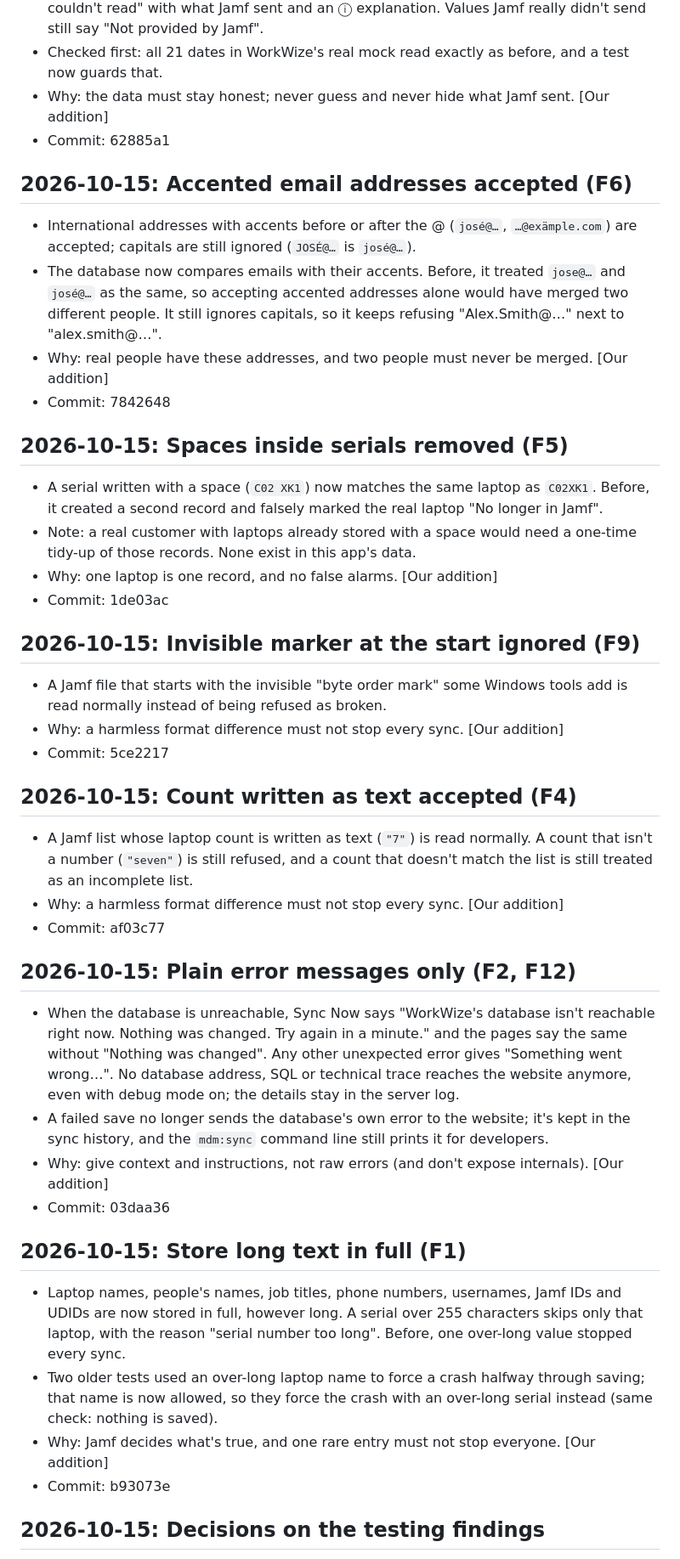
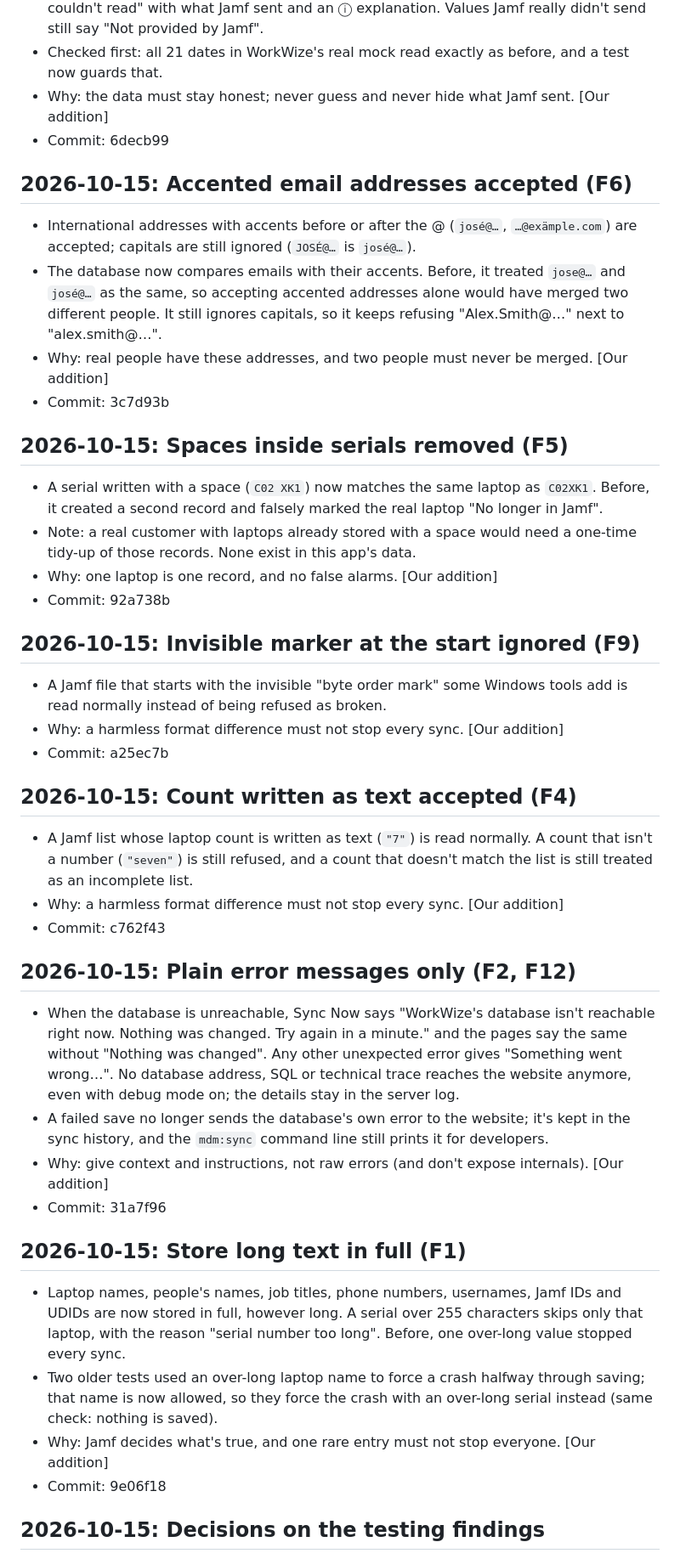
Before and after one commit to mghazwan06-star/mdm-product-case-study, a Markdown page: docs/CHANGELOG.md, the part around one of its changes. Shown at 85% size. Rendered like a GitHub page.

```diff
--- a/docs/CHANGELOG.md
+++ b/docs/CHANGELOG.md
@@ -261,41 +261,41 @@ What was built, step by step. Newest at the top.
 - Numbers Jamf sends as text ("16384") are read as numbers. Dates are read only when written year first (2026-01-05, with or without a time; no time zone means UTC). Anything else, like `05/01/2026`, a battery of 140% or negative memory, is no longer shown as "Not provided by Jamf": the laptop page says "Jamf sent a value WorkWize couldn't read" with what Jamf sent and an ⓘ explanation. Values Jamf really didn't send still say "Not provided by Jamf".
 - Checked first: all 21 dates in WorkWize's real mock read exactly as before, and a test now guards that.
 - Why: the data must stay honest; never guess and never hide what Jamf sent. [Our addition]
-- Commit: 62885a1
+- Commit: 6decb99
 
 ## 2026-10-15: Accented email addresses accepted (F6)
 - International addresses with accents before or after the @ (`josé@…`, `…@exämple.com`) are accepted; capitals are still ignored (`JOSÉ@…` is `josé@…`).
 - The database now compares emails with their accents. Before, it treated `jose@…` and `josé@…` as the same, so accepting accented addresses alone would have merged two different people. It still ignores capitals, so it keeps refusing "Alex.Smith@…" next to "alex.smith@…".
 - Why: real people have these addresses, and two people must never be merged. [Our addition]
-- Commit: 7842648
+- Commit: 3c7d93b
 
 ## 2026-10-15: Spaces inside serials removed (F5)
 - A serial written with a space (`C02 XK1`) now matches the same laptop as `C02XK1`. Before, it created a second record and falsely marked the real laptop "No longer in Jamf".
 - Note: a real customer with laptops already stored with a space would need a one-time tidy-up of those records. None exist in this app's data.
 - Why: one laptop is one record, and no false alarms. [Our addition]
-- Commit: 1de03ac
+- Commit: 92a738b
 
 ## 2026-10-15: Invisible marker at the start ignored (F9)
 - A Jamf file that starts with the invisible "byte order mark" some Windows tools add is read normally instead of being refused as broken.
 - Why: a harmless format difference must not stop every sync. [Our addition]
-- Commit: 5ce2217
+- Commit: a25ec7b
 
 ## 2026-10-15: Count written as text accepted (F4)
 - A Jamf list whose laptop count is written as text (`"7"`) is read normally. A count that isn't a number (`"seven"`) is still refused, and a count that doesn't match the list is still treated as an incomplete list.
 - Why: a harmless format difference must not stop every sync. [Our addition]
-- Commit: af03c77
+- Commit: c762f43
 
 ## 2026-10-15: Plain error messages only (F2, F12)
 - When the database is unreachable, Sync Now says "WorkWize's database isn't reachable right now. Nothing was changed. Try again in a minute." and the pages say the same without "Nothing was changed". Any other unexpected error gives "Something went wrong…". No database address, SQL or technical trace reaches the website anymore, even with debug mode on; the details stay in the server log.
 - A failed save no longer sends the database's own error to the website; it's kept in the sync history, and the `mdm:sync` command line still prints it for developers.
 - Why: give context and instructions, not raw errors (and don't expose internals). [Our addition]
-- Commit: 03daa36
+- Commit: 31a7f96
 
 ## 2026-10-15: Store long text in full (F1)
 - Laptop names, people's names, job titles, phone numbers, usernames, Jamf IDs and UDIDs are now stored in full, however long. A serial over 255 characters skips only that laptop, with the reason "serial number too long". Before, one over-long value stopped every sync.
 - Two older tests used an over-long laptop name to force a crash halfway through saving; that name is now allowed, so they force the crash with an over-long serial instead (same check: nothing is saved).
 - Why: Jamf decides what's true, and one rare entry must not stop everyone. [Our addition]
-- Commit: b93073e
+- Commit: 9e06f18
 
 ## 2026-10-15: Decisions on the testing findings
 - Recorded Muhammad's decision for every finding (F1–F15) in [`DECISIONS.md`](DECISIONS.md) (rows 17–24) and in the findings table of [`TEST-LOG.md`](TEST-LOG.md). Fixes follow, one save point each.
```
Also changed, not shown: other parts of docs/CHANGELOG.md (+64 -64 lines).
